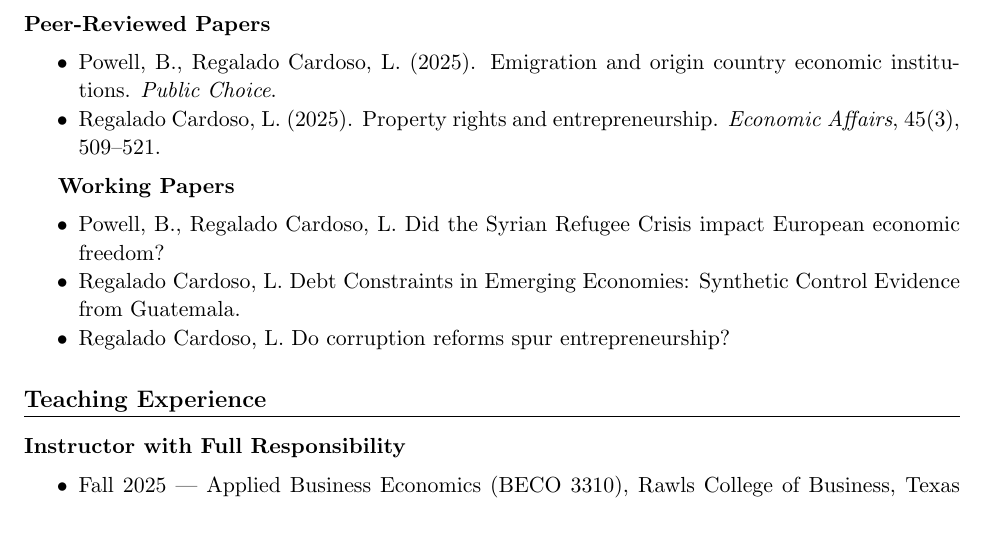
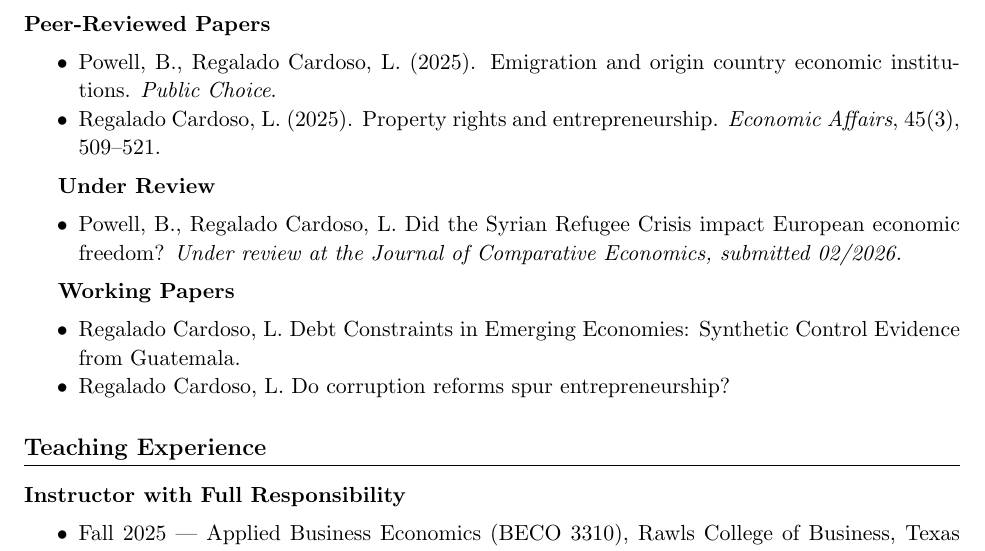
Before and after one commit to leoregalado17/leoregalado17.github.io, a LaTeX CV (cv.tex): part of page 1 of 2, cut so that both start at the same text. Compiled offline with pdfLaTeX.

Commit message:
Add Under Review category with Syria paper at Journal of Comparative Economics
Co-Authored-By: Claude Opus 4.6 (1M context) <noreply@anthropic.com>

```diff
--- a/cv.tex
+++ b/cv.tex
@@ -59,10 +59,15 @@ Postgraduate Certificate in Money, Banking, and Central Banking \hfill 2022
     \item Regalado Cardoso, L. (2025). Property rights and entrepreneurship. \textit{Economic Affairs}, 45(3), 509--521.
 \end{itemize}
 
+\textbf{Under Review}
+
+\begin{itemize}
+    \item Powell, B., Regalado Cardoso, L. Did the Syrian Refugee Crisis impact European economic freedom? \textit{Under review at the Journal of Comparative Economics, submitted 02/2026.}
+\end{itemize}
+
 \textbf{Working Papers}
 
 \begin{itemize}
-    \item Powell, B., Regalado Cardoso, L. Did the Syrian Refugee Crisis impact European economic freedom?
     \item Regalado Cardoso, L. Debt Constraints in Emerging Economies: Synthetic Control Evidence from Guatemala.
     \item Regalado Cardoso, L. Do corruption reforms spur entrepreneurship?
 \end{itemize}
```
Also changed, not shown: cv.pdf, docs/cv.pdf, 8 other files.
